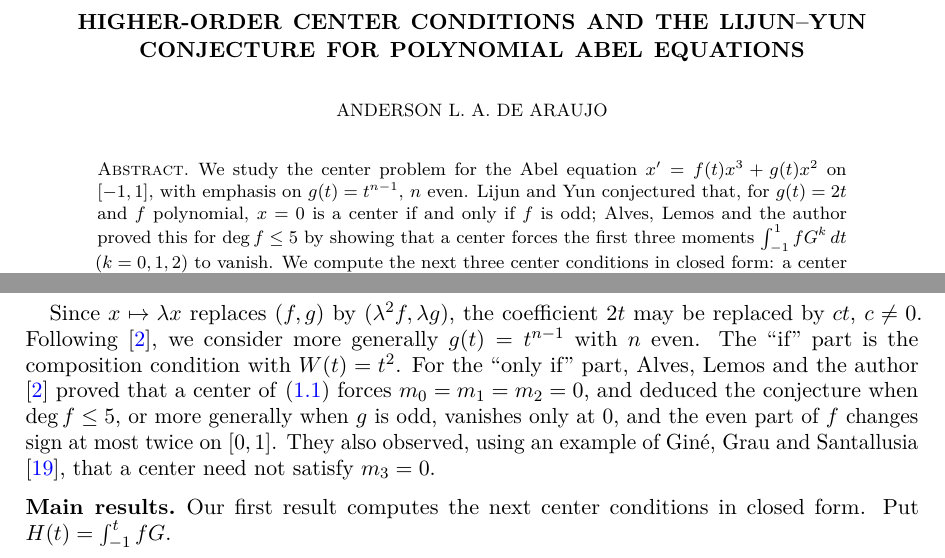
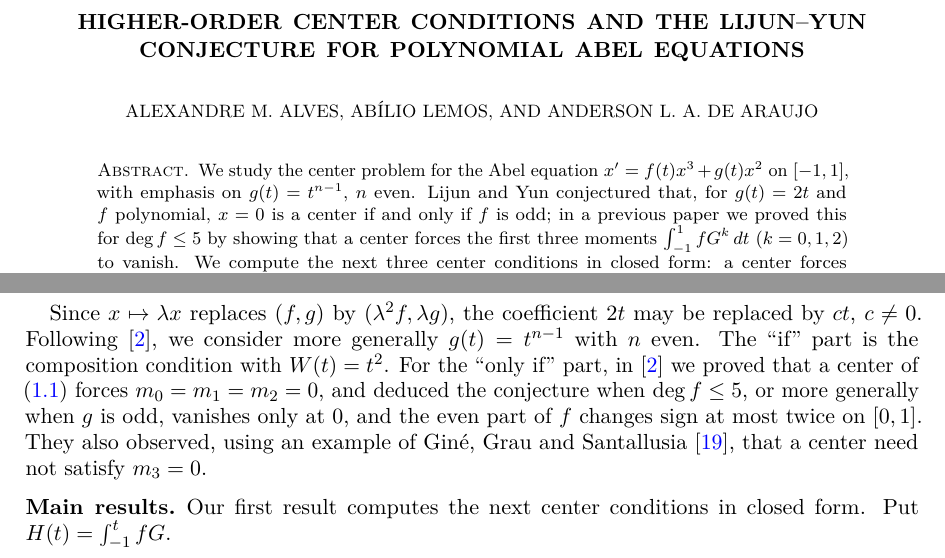
Before and after one commit to Araujo2021/araujo2021.github.io, a LaTeX paper (pesquisa/abel-lijun-yun/artigo/lijun_yun_higher_order.tex): two parts of pages 1 and 2 of 10, joined at a grey line, cut so that both start at the same text. Compiled offline with pdfLaTeX.

Commit message:
Atualiza autores: Alves, Lemos e de Araujo
Co-Authored-By: Claude Opus 5.5 <noreply@anthropic.com>
Claude-Session: https://claude.ai/code/session_01TGGfexVaLyVjeMzTjFfwxp

```diff
--- a/pesquisa/abel-lijun-yun/artigo/lijun_yun_higher_order.tex
+++ b/pesquisa/abel-lijun-yun/artigo/lijun_yun_higher_order.tex
@@ -39,6 +39,16 @@
 \title[Higher-order center conditions and the Lijun--Yun conjecture]
 {Higher-order center conditions and the Lijun--Yun conjecture for polynomial Abel equations}
 
+\author{Alexandre M. Alves}
+\address{Departamento de Matem\'atica, CCE, Universidade Federal de Vi\c{c}osa,
+Avenida PH Rolfs, s/n, Vi\c{c}osa, MG, CEP 36570-900, Brazil}
+\email{amalves@ufv.br}
+
+\author{Ab\'ilio Lemos}
+\address{Departamento de Matem\'atica, CCE, Universidade Federal de Vi\c{c}osa,
+Avenida PH Rolfs, s/n, Vi\c{c}osa, MG, CEP 36570-900, Brazil}
+\email{abiliolemos@ufv.br}
+
 \author{Anderson L. A. de Araujo}
 \address{Departamento de Matem\'atica, CCE, Universidade Federal de Vi\c{c}osa,
 Avenida PH Rolfs, s/n, Vi\c{c}osa, MG, CEP 36570-900, Brazil}
@@ -52,7 +62,7 @@ Lijun--Yun conjecture, Gr\"obner bases}
 We study the center problem for the Abel equation
 $x'=f(t)x^3+g(t)x^2$ on $[-1,1]$, with emphasis on $g(t)=t^{n-1}$, $n$ even.
 Lijun and Yun conjectured that, for $g(t)=2t$ and $f$ polynomial, $x=0$ is a center
-if and only if $f$ is odd; Alves, Lemos and the author proved this for
+if and only if $f$ is odd; in a previous paper we proved this for
 $\deg f\le5$ by showing that a center forces the first three moments
 $\int_{-1}^1fG^k\,dt$ ($k=0,1,2$) to vanish. We compute the next three center
 conditions in closed form: a center forces
@@ -130,8 +140,8 @@ center at $x=0$ if and only if $f$ is odd.
 Since $x\mapsto\lambda x$ replaces $(f,g)$ by $(\lambda^2f,\lambda g)$, the
 coefficient $2t$ may be replaced by $ct$, $c\ne0$. Following \cite{ALA20}, we
 consider more generally $g(t)=t^{n-1}$ with $n$ even. The ``if'' part is the
-composition condition with $W(t)=t^2$. For the ``only if'' part, Alves, Lemos and
-the author \cite{ALA20} proved that a center of \eqref{eq:abel} forces
+composition condition with $W(t)=t^2$. For the ``only if'' part, in \cite{ALA20}
+we proved that a center of \eqref{eq:abel} forces
 $m_0=m_1=m_2=0$, and deduced the conjecture when $\deg f\le5$, or more generally
 when $g$ is odd, vanishes only at $0$, and the even part of $f$ changes sign at
 most twice on $[0,1]$. They also observed, using an example of Gin\'e, Grau and
```
Also changed, not shown: pesquisa/abel-lijun-yun/generalizacoes_lijun_yun.tex (+1 -1 lines), pesquisa/abel-lijun-yun/artigo/lijun_yun_higher_order.pdf, pesquisa/abel-lijun-yun/generalizacoes_lijun_yun.pdf.
